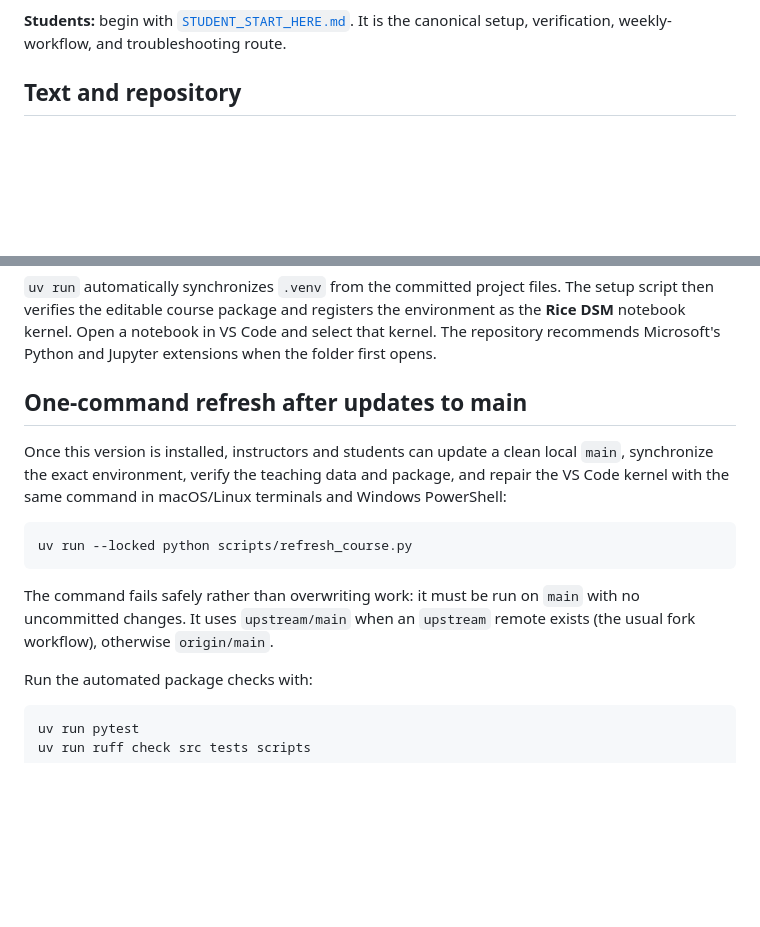
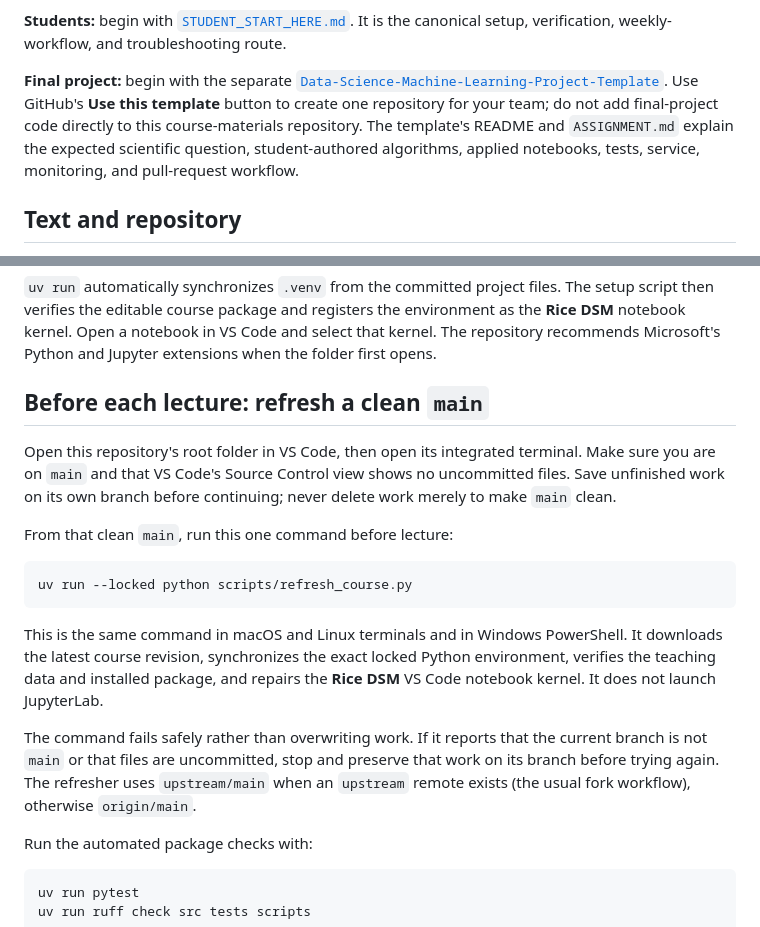
Before and after one commit to RandyRDavila/Data-Science-Machine-Learning-Fall-2026, a Markdown page: README.md, 2 parts joined by grey strips. Rendered like a GitHub page; blank space fills up the shorter version.

Commit message:
Guide students to project template and lecture refresh (#23)

````diff
--- a/README.md
+++ b/README.md
@@ -26,6 +26,14 @@ their contracts.
 
 **Students:** begin with [`STUDENT_START_HERE.md`](STUDENT_START_HERE.md). It is
 the canonical setup, verification, weekly-workflow, and troubleshooting route.
+
+**Final project:** begin with the separate
+[`Data-Science-Machine-Learning-Project-Template`](https://github.com/RandyRDavila/Data-Science-Machine-Learning-Project-Template).
+Use GitHub's **Use this template** button to create one repository for your
+team; do not add final-project code directly to this course-materials
+repository. The template's README and `ASSIGNMENT.md` explain the expected
+scientific question, student-authored algorithms, applied notebooks, tests,
+service, monitoring, and pull-request workflow.
 
 ## Text and repository
 
@@ -174,20 +182,30 @@ environment as the **Rice DSM** notebook kernel. Open a notebook in VS Code and
 select that kernel. The repository recommends Microsoft's Python and Jupyter
 extensions when the folder first opens.
 
-## One-command refresh after updates to main
+## Before each lecture: refresh a clean `main`
 
-Once this version is installed, instructors and students can update a clean
-local `main`, synchronize the exact environment, verify the teaching data and
-package, and repair the VS Code kernel with the same command in macOS/Linux
-terminals and Windows PowerShell:
+Open this repository's root folder in VS Code, then open its integrated
+terminal. Make sure you are on `main` and that VS Code's Source Control view
+shows no uncommitted files. Save unfinished work on its own branch before
+continuing; never delete work merely to make `main` clean.
+
+From that clean `main`, run this one command before lecture:
 
 ```bash
 uv run --locked python scripts/refresh_course.py
 ```
 
-The command fails safely rather than overwriting work: it must be run on
-`main` with no uncommitted changes. It uses `upstream/main` when an `upstream`
-remote exists (the usual fork workflow), otherwise `origin/main`.
+This is the same command in macOS and Linux terminals and in Windows
+PowerShell. It downloads the latest course revision, synchronizes the exact
+locked Python environment, verifies the teaching data and installed package,
+and repairs the **Rice DSM** VS Code notebook kernel. It does not launch
+JupyterLab.
+
+The command fails safely rather than overwriting work. If it reports that the
+current branch is not `main` or that files are uncommitted, stop and preserve
+that work on its branch before trying again. The refresher uses
+`upstream/main` when an `upstream` remote exists (the usual fork workflow),
+otherwise `origin/main`.
 
 Run the automated package checks with:
 
````
